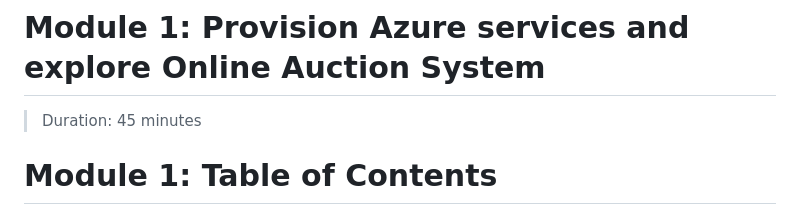
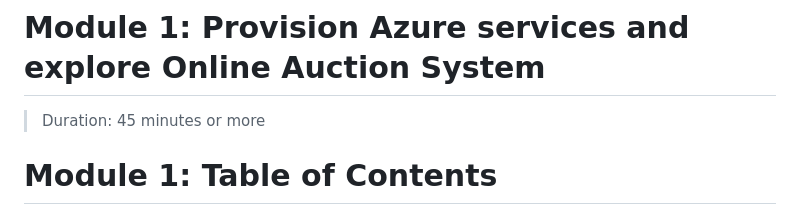
Before and after one commit to larrywa/I-Training, a Markdown page: containers.md, the part around the change. Rendered like a GitHub page.

Commit message:
updating

```diff
--- a/containers.md
+++ b/containers.md
@@ -14,7 +14,7 @@
 
 # Module 1: Provision Azure services and explore Online Auction System
 
-> Duration: 45 minutes
+> Duration: 45 minutes or more
 
 # Module 1: Table of Contents
 
```
